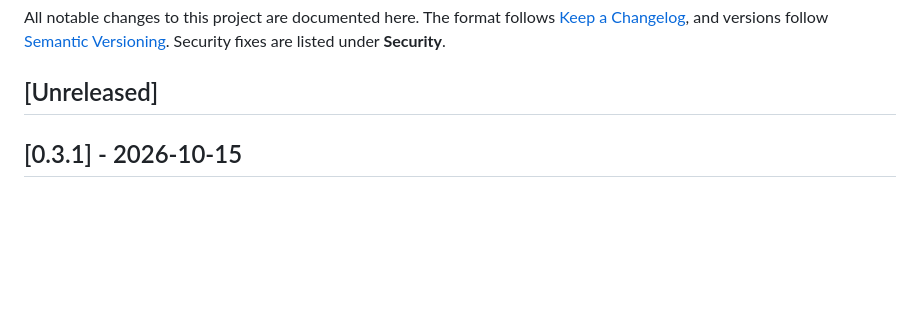
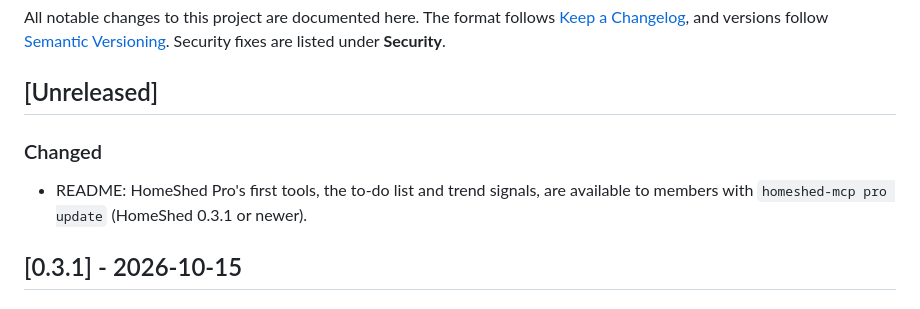
Before and after one commit to keefng8/homeshed-mcp, a Markdown page: CHANGELOG.md, the part around the change. GitHub-like rendering; blank space fills up the shorter version.

```diff
--- a/CHANGELOG.md
+++ b/CHANGELOG.md
@@ -5,6 +5,10 @@ All notable changes to this project are documented here. The format follows
 [Semantic Versioning](https://semver.org/spec/v2.0.0.html). Security fixes are listed under **Security**.
 
 ## [Unreleased]
+
+### Changed
+- README: HomeShed Pro's first tools, the to-do list and trend signals, are available to members with
+  `homeshed-mcp pro update` (HomeShed 0.3.1 or newer).
 
 ## [0.3.1] - 2026-10-15
 
```
Also changed, not shown: README.md (+4 -3 lines).
